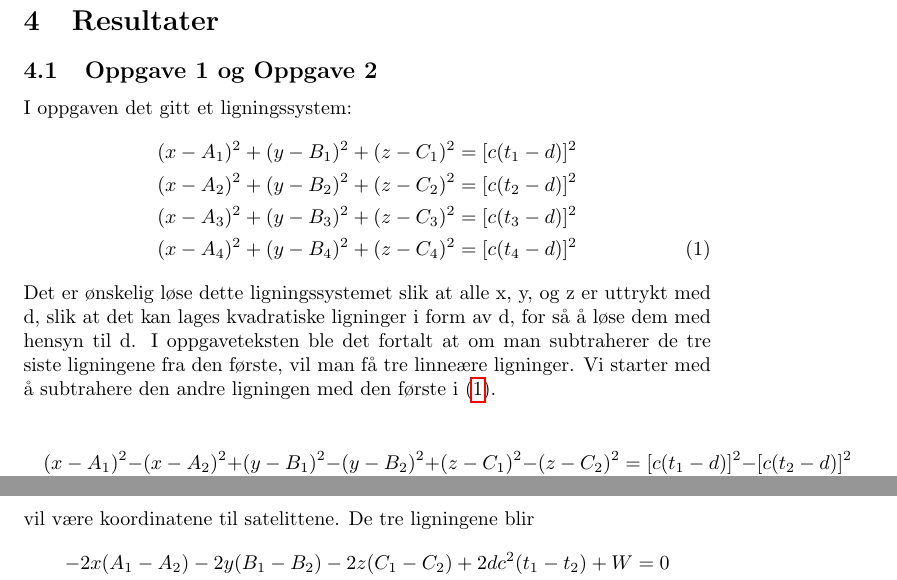
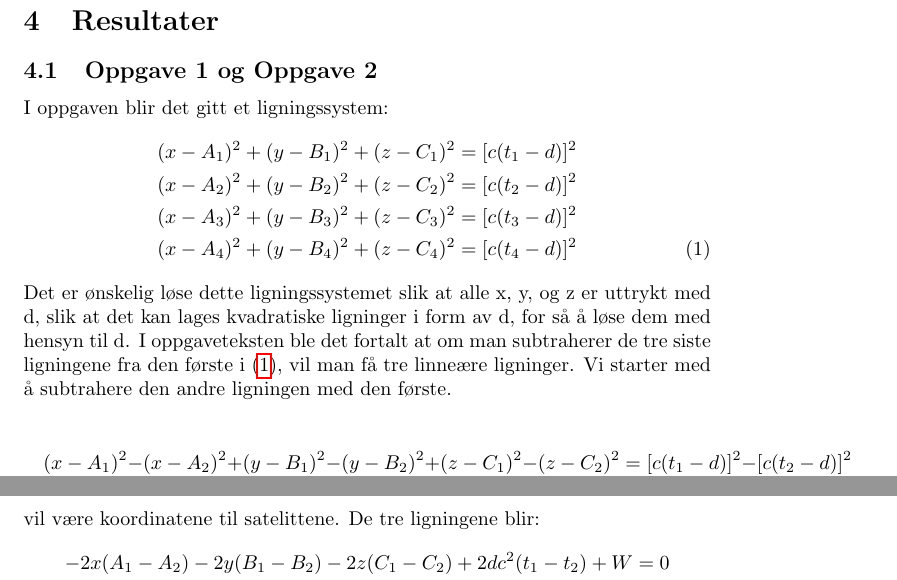
Before and after one commit to TeamTobb/Math2-project2, a LaTeX document (Project 2.tex, which reads sections/Exercise1/Exercise1.tex): two parts of pages 6 and 7 of 27, joined at a grey line, cut so that both start at the same text. Compiled offline with pdfLaTeX.

Commit message:
small grammar fails fixed.
small grammar fails fixed.

```diff
--- a/sections/Exercise1/Exercise1.tex
+++ b/sections/Exercise1/Exercise1.tex
@@ -1,6 +1,6 @@
 %oppgavetekst
 
-I oppgaven det gitt et ligningssystem:
+I oppgaven blir det gitt et ligningssystem:
 \begin{align}
 {(x - {A_1})^2} + {(y - {B_1})^2} + {(z - {C_1})^2} &= {[c({t_1} - d)]^2} \nonumber \\
 {(x - {A_2})^2} + {(y - {B_2})^2} + {(z - {C_2})^2} &= {[c({t_2} - d)]^2}  \nonumber \\
@@ -8,7 +8,7 @@ I oppgaven det gitt et ligningssystem:
 {(x - {A_4})^2} + {(y - {B_4})^2} + {(z - {C_4})^2} &= {[c({t_4} - d)]^2} \label{Ex1:system}
 \end{align}
 
-Det er ønskelig løse dette ligningssystemet slik at alle x, y, og z er uttrykt med d, slik at det kan lages kvadratiske ligninger i form av d, for så å løse dem med hensyn til d. I oppgaveteksten ble det fortalt at om man subtraherer de tre siste ligningene fra den første, vil man få tre linneære ligninger. Vi starter med å subtrahere den andre ligningen med den første i (\ref{Ex1:system}).
+Det er ønskelig løse dette ligningssystemet slik at alle x, y, og z er uttrykt med d, slik at det kan lages kvadratiske ligninger i form av d, for så å løse dem med hensyn til d. I oppgaveteksten ble det fortalt at om man subtraherer de tre siste ligningene fra den første i (\ref{Ex1:system}), vil man få tre linneære ligninger. Vi starter med å subtrahere den andre ligningen med den første.
 
 \begin{multline}
 {(x - {A_1})^2} - {(x - {A_2})^2} + {(y - {B_1})^2} - {(y - {B_2})^2} + {(z - {C_1})^2} - {(z - {C_2})^2} =
```
Also changed, not shown: sections/Exercise1/Exercise1.tex (2 more changed lines).
